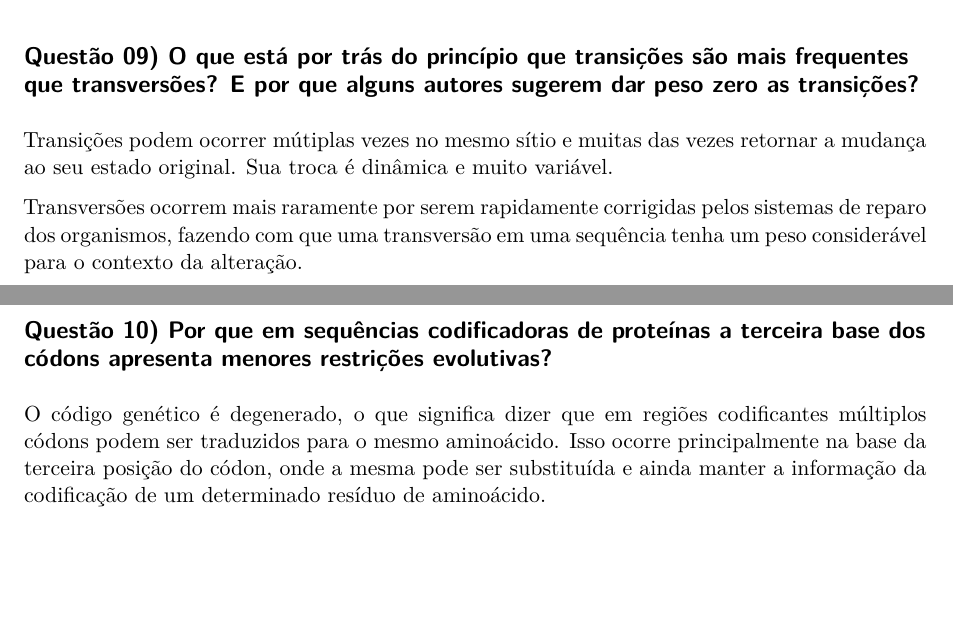
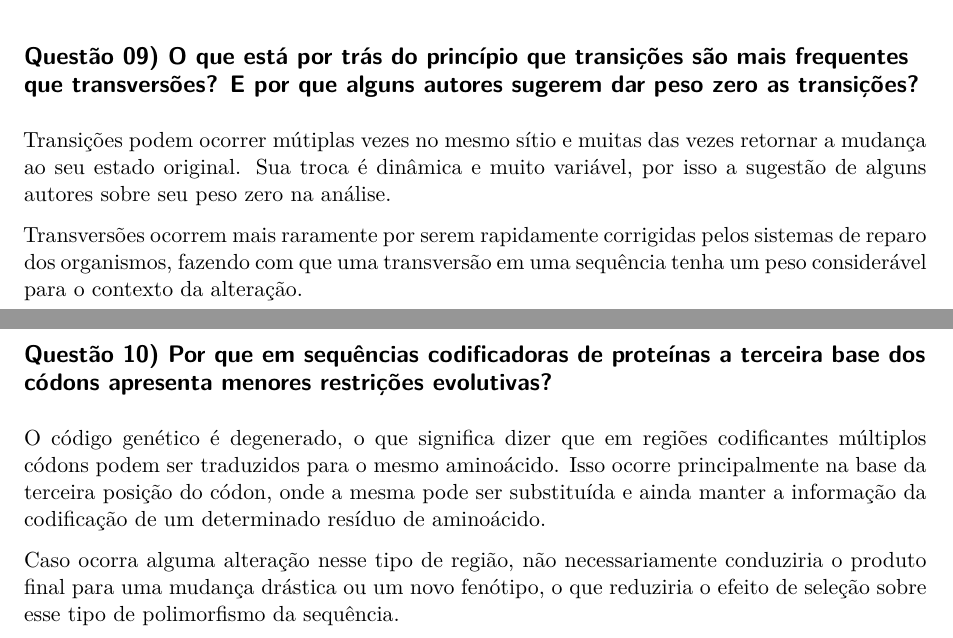
Before and after one commit to gabrielvpina/phylogenetics, a Quarto document (atividade_26_11/respostas.qmd): two parts of pages 2 and 3 of 3, joined at a grey line, cut so that both start at the same text, the shorter picture padded with empty space. Rendered offline with R 4.5, knitr and Pandoc in place of Quarto, then LaTeX, with nearby package versions.

Commit message:
atividade finalizada parte 2

```diff
--- a/atividade_26_11/respostas.qmd
+++ b/atividade_26_11/respostas.qmd
@@ -81,10 +81,12 @@ Não necessariamente o processo evolutivo vai convergir sempre para a seleção
 
 ## Questão 09) O que está por trás do princípio que transições são mais frequentes que transversões? E por que alguns autores sugerem dar peso zero as transições?
 
-Transições podem ocorrer mútiplas vezes no mesmo sítio e muitas das vezes retornar a mudança ao seu estado original. Sua troca é dinâmica e muito variável.
+Transições podem ocorrer mútiplas vezes no mesmo sítio e muitas das vezes retornar a mudança ao seu estado original. Sua troca é dinâmica e muito variável, por isso a sugestão de alguns autores sobre seu peso zero na análise.
 
 Transversões ocorrem mais raramente por serem rapidamente corrigidas pelos sistemas de reparo dos organismos, fazendo com que uma transversão em uma sequência tenha um peso considerável para o contexto da alteração.
 
 ## Questão 10) Por que em sequências codificadoras de proteínas a terceira base dos códons apresenta menores restrições evolutivas?
 
 O código genético é degenerado, o que significa dizer que em regiões codificantes múltiplos códons podem ser traduzidos para o mesmo aminoácido. Isso ocorre principalmente na base da terceira posição do códon, onde a mesma pode ser substituída e ainda manter a informação da codificação de um determinado resíduo de aminoácido.
+
+Caso ocorra alguma alteração nesse tipo de região, não necessariamente conduziria o produto final para uma mudança drástica ou um novo fenótipo, o que reduziria o efeito de seleção sobre esse tipo de polimorfismo da sequência.
```
Also changed, not shown: atividade_26_11/atividade_maxima_parcimonia.pdf.
